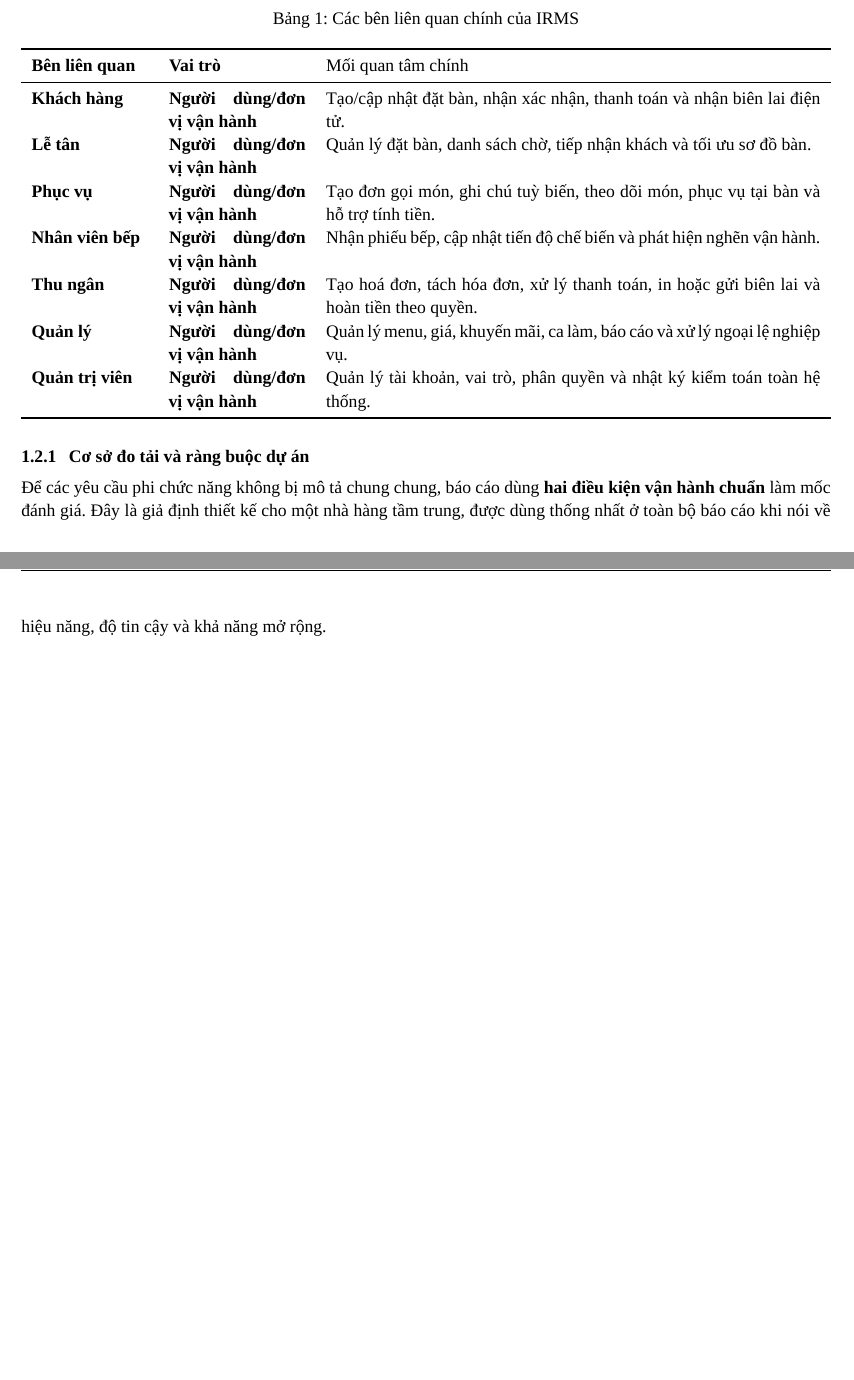
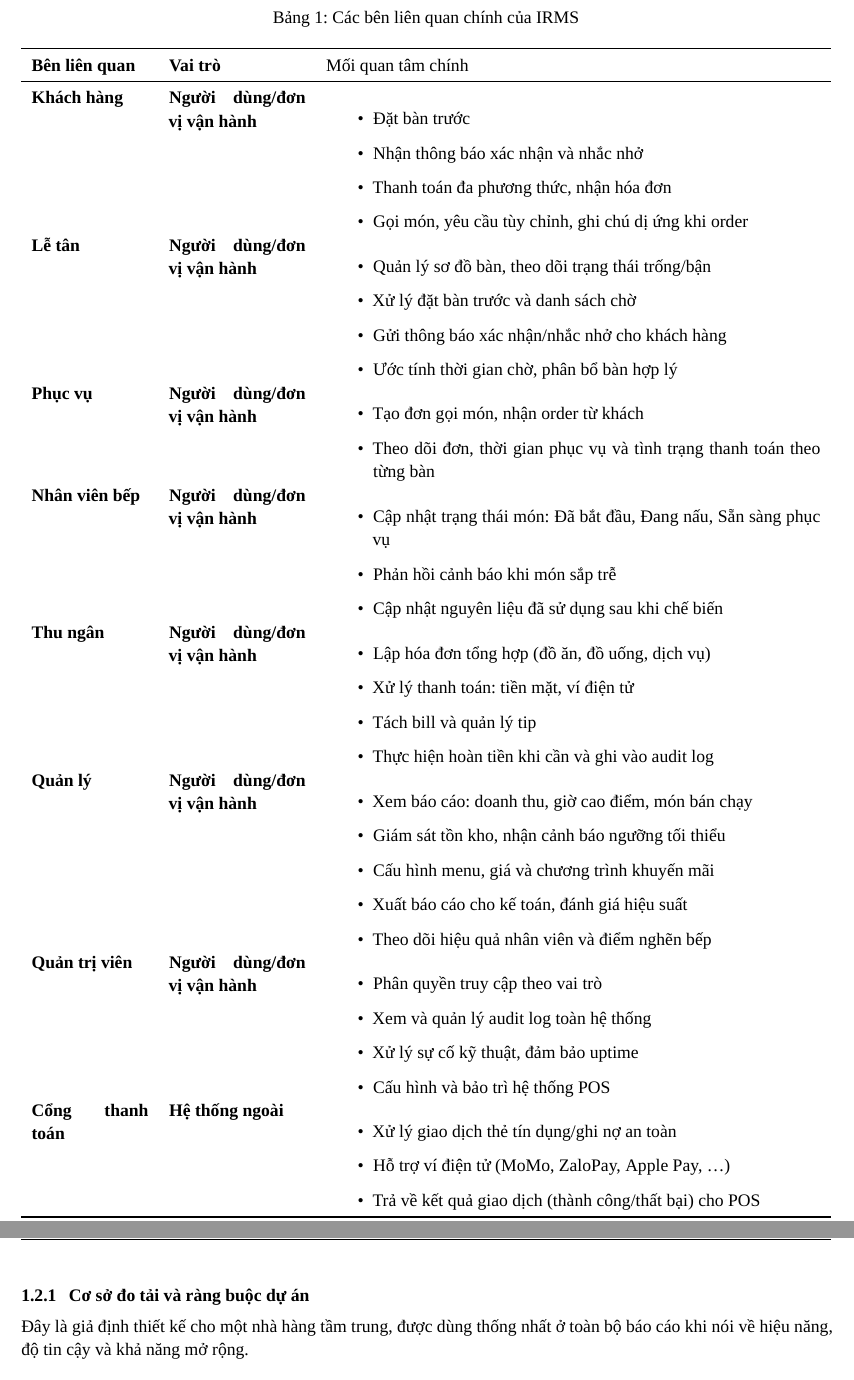
Before and after one commit to lehoangluan1/SA_IRMS, a LaTeX document (main.tex, which reads sections/01_system_overview.tex): two parts of pages 5 and 6 of 128 before the commit and two parts of pages 6 and 7 of 129 after it, joined at a grey line, cut so that both start at the same text, the shorter picture padded with empty space. Compiled offline with XeLaTeX; a missing font is replaced by an installed copy or a similar font.

Commit message:
Update stakeholder

```diff
--- a/sections/01_system_overview.tex
+++ b/sections/01_system_overview.tex
@@ -57,20 +57,58 @@ IRMS bao phủ các nhóm chức năng sau:
 \toprule
 Bên liên quan & Vai trò & Mối quan tâm chính \\
 \midrule
-Khách hàng & Người dùng/đơn vị vận hành & Tạo/cập nhật đặt bàn, nhận xác nhận, thanh toán và nhận biên lai điện tử. \\
-Lễ tân & Người dùng/đơn vị vận hành & Quản lý đặt bàn, danh sách chờ, tiếp nhận khách và tối ưu sơ đồ bàn. \\
-Phục vụ & Người dùng/đơn vị vận hành & Tạo đơn gọi món, ghi chú tuỳ biến, theo dõi món, phục vụ tại bàn và hỗ trợ tính tiền. \\
-Nhân viên bếp & Người dùng/đơn vị vận hành & Nhận phiếu bếp, cập nhật tiến độ chế biến và phát hiện nghẽn vận hành. \\
-Thu ngân & Người dùng/đơn vị vận hành & Tạo hoá đơn, tách hóa đơn, xử lý thanh toán, in hoặc gửi biên lai và hoàn tiền theo quyền. \\
-Quản lý & Người dùng/đơn vị vận hành & Quản lý menu, giá, khuyến mãi, ca làm, báo cáo và xử lý ngoại lệ nghiệp vụ. \\
-Quản trị viên & Người dùng/đơn vị vận hành & Quản lý tài khoản, vai trò, phân quyền và nhật ký kiểm toán toàn hệ thống. \\
+Khách hàng & Người dùng/đơn vị vận hành & \begin{itemize}
+  \item Đặt bàn trước
+  \item Nhận thông báo xác nhận và nhắc nhở
+  \item Thanh toán đa phương thức, nhận hóa đơn
+  \item Gọi món, yêu cầu tùy chỉnh, ghi chú dị ứng khi order
+\end{itemize} \\
+Lễ tân & Người dùng/đơn vị vận hành & \begin{itemize}
+  \item Quản lý sơ đồ bàn, theo dõi trạng thái trống/bận
+  \item Xử lý đặt bàn trước và danh sách chờ
+  \item Gửi thông báo xác nhận/nhắc nhở cho khách hàng
+  \item Ước tính thời gian chờ, phân bổ bàn hợp lý
+\end{itemize} \\
+Phục vụ & Người dùng/đơn vị vận hành & \begin{itemize}
+  \item Tạo đơn gọi món, nhận order từ khách
+  \item Theo dõi đơn, thời gian phục vụ và tình trạng thanh toán theo từng bàn
+\end{itemize} \\
+Nhân viên bếp & Người dùng/đơn vị vận hành & \begin{itemize}
+  \item Cập nhật trạng thái món: Đã bắt đầu, Đang nấu, Sẵn sàng phục vụ
+  \item Phản hồi cảnh báo khi món sắp trễ
+  \item Cập nhật nguyên liệu đã sử dụng sau khi chế biến
+\end{itemize} \\
+Thu ngân & Người dùng/đơn vị vận hành & \begin{itemize}
+  \item Lập hóa đơn tổng hợp (đồ ăn, đồ uống, dịch vụ)
+  \item Xử lý thanh toán: tiền mặt, ví điện tử
+  \item Tách bill và quản lý tip
+  \item Thực hiện hoàn tiền khi cần và ghi vào audit log
+\end{itemize} \\
+Quản lý & Người dùng/đơn vị vận hành & \begin{itemize}
+  \item Xem báo cáo: doanh thu, giờ cao điểm, món bán chạy
+  \item Giám sát tồn kho, nhận cảnh báo ngưỡng tối thiểu
+  \item Cấu hình menu, giá và chương trình khuyến mãi
+  \item Xuất báo cáo cho kế toán, đánh giá hiệu suất
+  \item Theo dõi hiệu quả nhân viên và điểm nghẽn bếp
+\end{itemize} \\
+Quản trị viên & Người dùng/đơn vị vận hành & \begin{itemize}
+  \item Phân quyền truy cập theo vai trò
+  \item Xem và quản lý audit log toàn hệ thống
+  \item Xử lý sự cố kỹ thuật, đảm bảo uptime
+  \item Cấu hình và bảo trì hệ thống POS
+\end{itemize} \\
+Cổng thanh toán & Hệ thống ngoài & \begin{itemize}
+  \item Xử lý giao dịch thẻ tín dụng/ghi nợ an toàn
+  \item Hỗ trợ ví điện tử (MoMo, ZaloPay, Apple Pay, …)
+  \item Trả về kết quả giao dịch (thành công/thất bại) cho POS
+\end{itemize} \\
 \bottomrule
 \end{tabularx}
 \end{table}
 
 
 \subsubsection{Cơ sở đo tải và ràng buộc dự án}
-Để các yêu cầu phi chức năng không bị mô tả chung chung, báo cáo dùng \textbf{hai điều kiện vận hành chuẩn} làm mốc đánh giá. Đây là giả định thiết kế cho một nhà hàng tầm trung, được dùng thống nhất ở toàn bộ báo cáo khi nói về hiệu năng, độ tin cậy và khả năng mở rộng.
+Đây là giả định thiết kế cho một nhà hàng tầm trung, được dùng thống nhất ở toàn bộ báo cáo khi nói về hiệu năng, độ tin cậy và khả năng mở rộng.
 
 \begin{table}[H]
 \centering
```
Also changed, not shown: sections/01_system_overview.tex (2 more changed lines), 1 other file.
